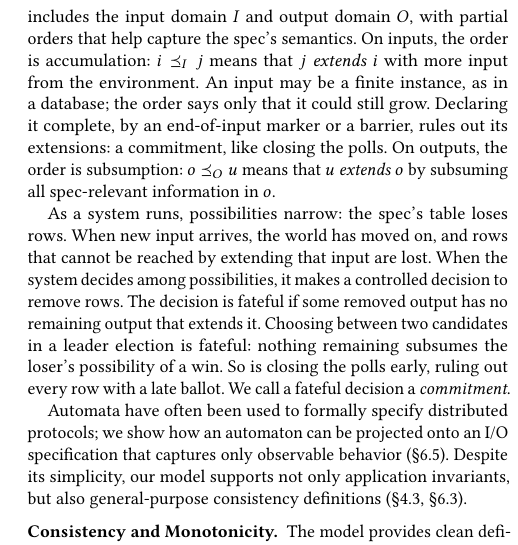
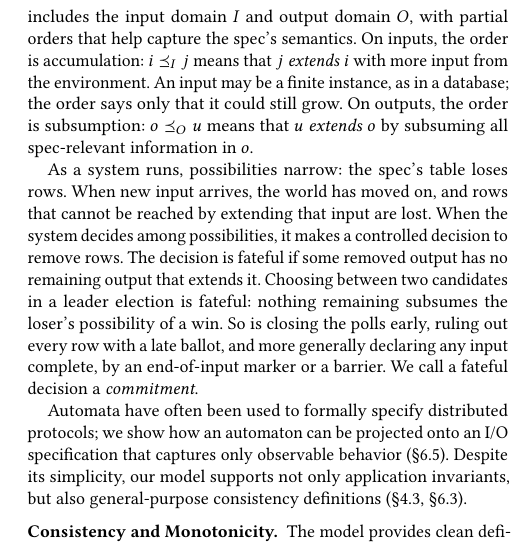
Before and after one commit to jhellerstein/coord-criterion, a LaTeX document (cidr.tex): part of one column of page 2 of 14, cut so that both start at the same text. Compiled offline with pdfLaTeX.

Commit message:
CIDR intro: input sealing listed among fateful decisions, after closing the polls
The finite-input sentence stays with the input order; declaring an input
complete now follows 'closing the polls early' and precedes naming fateful
decisions commitments, so no term is used before it is introduced.

```diff
--- a/cidr.tex
+++ b/cidr.tex
@@ -232,9 +232,7 @@
 with partial orders that help capture the spec's semantics.  On inputs, the order
 is accumulation: $i\InputOrd j$ means that $j$ \emph{\inrel} $i$ with more input
 from the environment.  An input may be a finite instance, as in a database; the
-order says only that it could still grow.  Declaring it complete, by an
-end-of-input marker or a barrier, rules out its extensions: a \commitment, like
-closing the polls.  On outputs, the order is subsumption: $o\OutputOrd u$
+order says only that it could still grow.  On outputs, the order is subsumption: $o\OutputOrd u$
 means that  $u$ \emph{\outrel} $o$ by subsuming all spec-relevant information in
 $o$.
 
@@ -245,7 +243,8 @@
 removed output has no remaining output that \outrel it.
 Choosing between two candidates in a leader election is fateful: nothing
 remaining subsumes the loser's possibility of a win.  So is closing the polls early,
-ruling out every row with a late ballot.  We call a fateful decision a
+ruling out every row with a late ballot, and more generally declaring any input
+complete, by an end-of-input marker or a barrier.  We call a fateful decision a
 \emph{\commitment}.
 
 Automata have often been used to formally specify distributed
```
